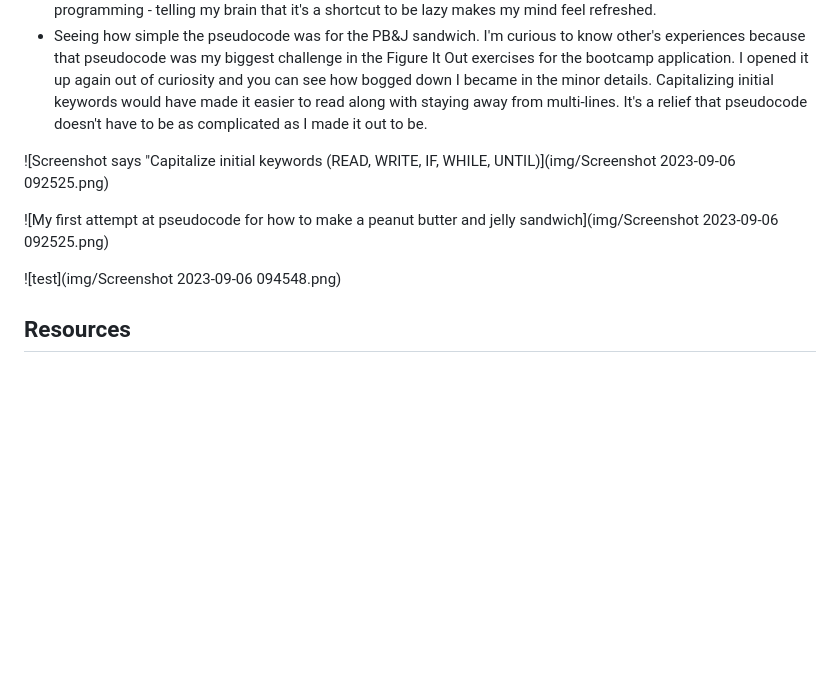
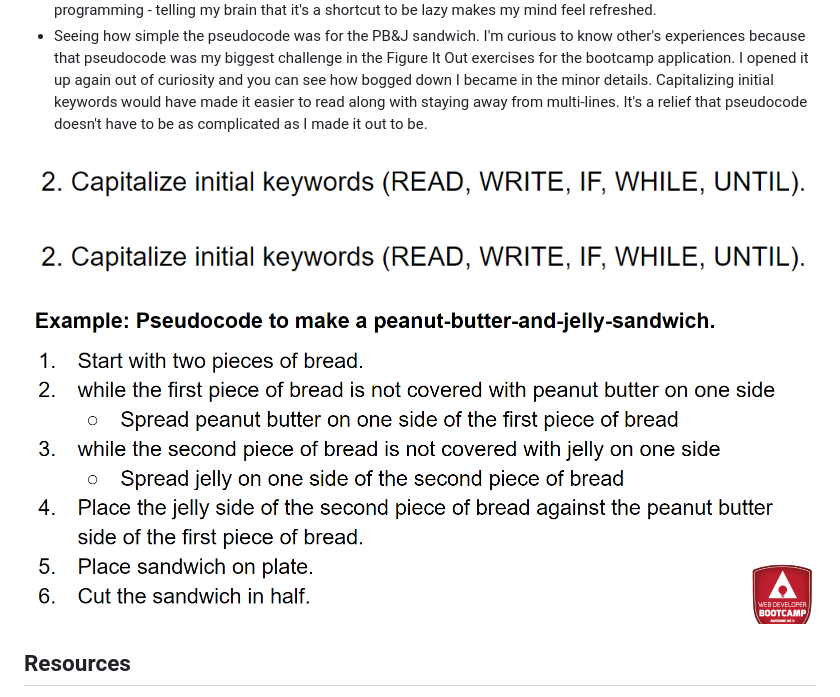
Before and after one commit to vCodesItAll/bootcamp-blog, a Markdown page: README.md, the part around the change. Rendered like a GitHub page; blank space fills up the shorter version.

Commit message:
removed spaces from path files to fix image insertion

```diff
--- a/README.md
+++ b/README.md
@@ -32,11 +32,11 @@ Regarding pseudocode:
 - Instead of thinking of pseudocode as extra work to be done in order to come off as organized think of it as less work.  You get to "write code" without any syntax killing your program.  This is obvious but throughout this bootcamp as a whole it helps me to find any method I can to "trick my brain".  Even though it's not "lazy" programming - telling my brain that it's a shortcut to be lazy makes my mind feel refreshed.
 - Seeing how simple the pseudocode was for the PB&J sandwich.  I'm curious to know other's experiences because that pseudocode was my biggest challenge in the Figure It Out exercises for the bootcamp application.  I opened it up again out of curiosity and you can see how bogged down I became in the minor details.  Capitalizing initial keywords would have made it easier to read along with staying away from multi-lines.  It's a relief that pseudocode doesn't have to be as complicated as I made it out to be.
 
-![Screenshot says "Capitalize initial keywords (READ, WRITE, IF, WHILE, UNTIL)](img/Screenshot 2023-09-06 092525.png)
+![Screenshot says "Capitalize initial keywords (READ, WRITE, IF, WHILE, UNTIL)](img/Screenshot%202023-09-06%20092525.png)
 
-![My first attempt at pseudocode for how to make a peanut butter and jelly sandwich](img/Screenshot 2023-09-06 092525.png)
+![My first attempt at pseudocode for how to make a peanut butter and jelly sandwich](img/Screenshot%202023-09-06%20092525.png)
 
-![test](img/Screenshot 2023-09-06 094548.png)
+![Screenshot of simplified pseudocode for how to make a peanut butter and jelly sandwich by Awesome Inc](img/Screenshot%202023-09-06%20094548.png)
 
 ## Resources
 
```
